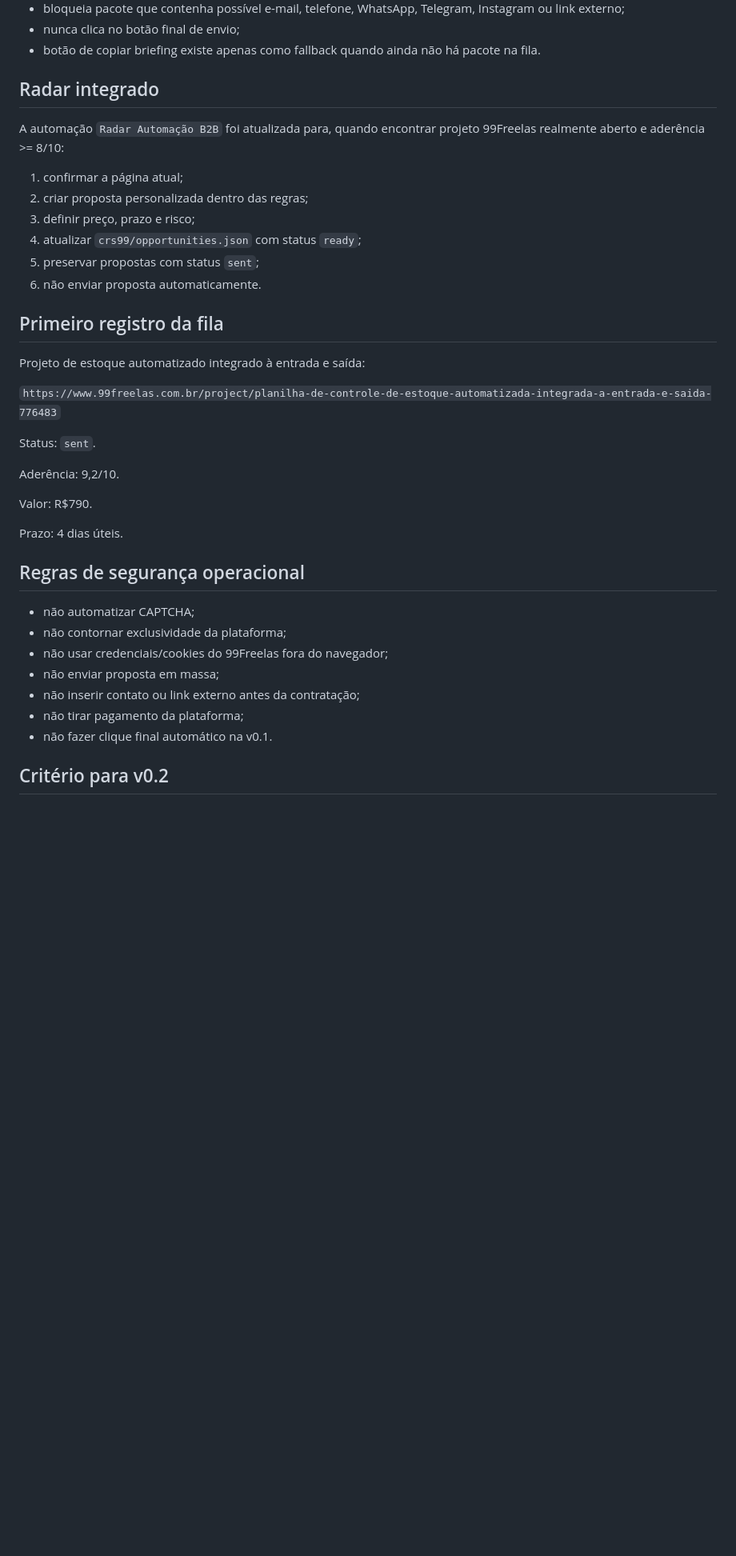
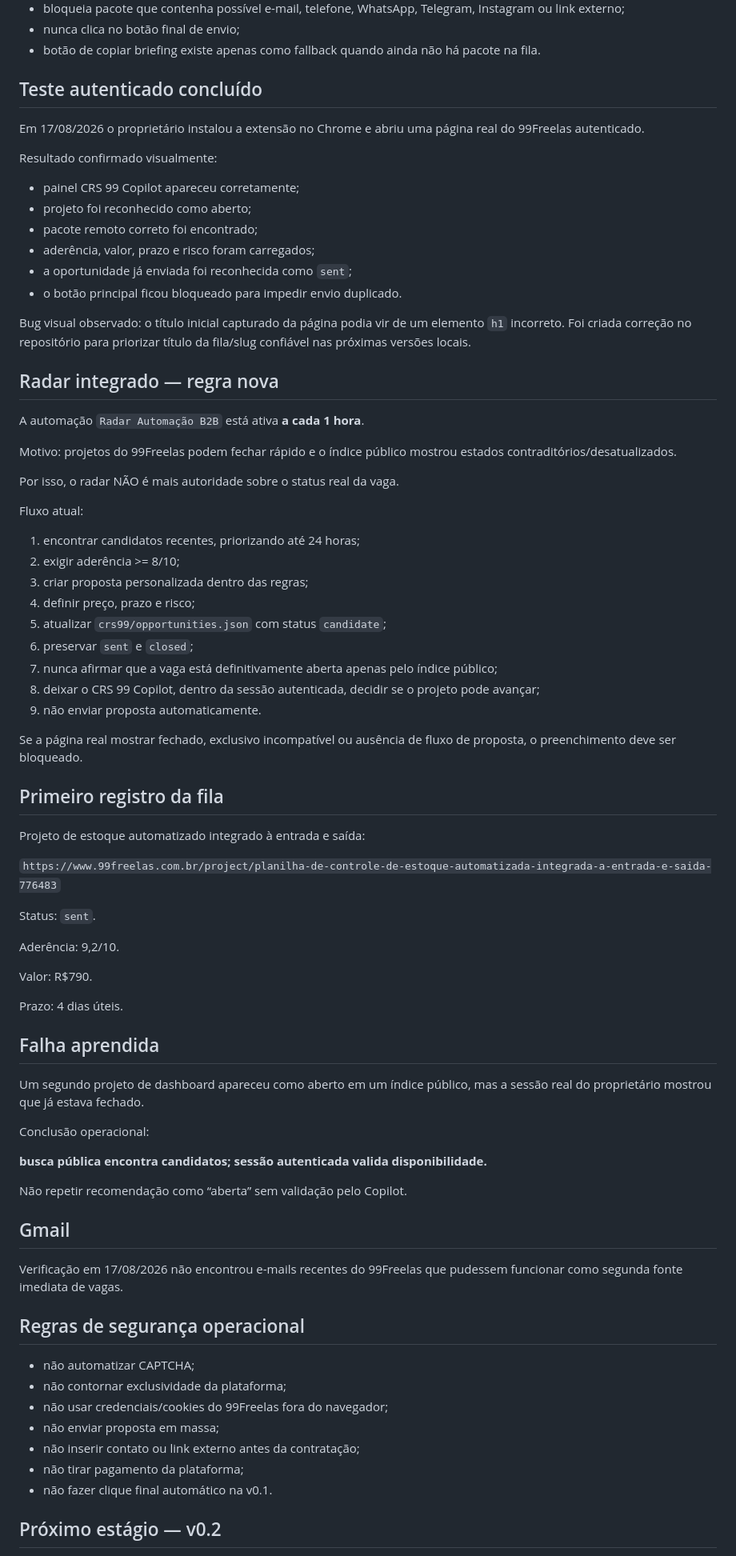
Before and after one commit to cristiansembarski2-ship-it/crs-digital-factory, a Markdown page: CRS99_COPILOT.md, the part around one of its changes. Shown at 80% size. Drawn GitHub-style; blank space fills up the shorter version.

Commit message:
docs: registrar teste real e nova regra do radar CRS99

```diff
--- a/CRS99_COPILOT.md
+++ b/CRS99_COPILOT.md
@@ -32,16 +32,42 @@ Recursos:
 - nunca clica no botão final de envio;
 - botão de copiar briefing existe apenas como fallback quando ainda não há pacote na fila.
 
-## Radar integrado
+## Teste autenticado concluído
 
-A automação `Radar Automação B2B` foi atualizada para, quando encontrar projeto 99Freelas realmente aberto e aderência >= 8/10:
+Em 17/08/2026 o proprietário instalou a extensão no Chrome e abriu uma página real do 99Freelas autenticado.
 
-1. confirmar a página atual;
-2. criar proposta personalizada dentro das regras;
-3. definir preço, prazo e risco;
-4. atualizar `crs99/opportunities.json` com status `ready`;
-5. preservar propostas com status `sent`;
-6. não enviar proposta automaticamente.
+Resultado confirmado visualmente:
+
+- painel CRS 99 Copilot apareceu corretamente;
+- projeto foi reconhecido como aberto;
+- pacote remoto correto foi encontrado;
+- aderência, valor, prazo e risco foram carregados;
+- a oportunidade já enviada foi reconhecida como `sent`;
+- o botão principal ficou bloqueado para impedir envio duplicado.
+
+Bug visual observado: o título inicial capturado da página podia vir de um elemento `h1` incorreto. Foi criada correção no repositório para priorizar título da fila/slug confiável nas próximas versões locais.
+
+## Radar integrado — regra nova
+
+A automação `Radar Automação B2B` está ativa **a cada 1 hora**.
+
+Motivo: projetos do 99Freelas podem fechar rápido e o índice público mostrou estados contraditórios/desatualizados.
+
+Por isso, o radar NÃO é mais autoridade sobre o status real da vaga.
+
+Fluxo atual:
+
+1. encontrar candidatos recentes, priorizando até 24 horas;
+2. exigir aderência >= 8/10;
+3. criar proposta personalizada dentro das regras;
+4. definir preço, prazo e risco;
+5. atualizar `crs99/opportunities.json` com status `candidate`;
+6. preservar `sent` e `closed`;
+7. nunca afirmar que a vaga está definitivamente aberta apenas pelo índice público;
+8. deixar o CRS 99 Copilot, dentro da sessão autenticada, decidir se o projeto pode avançar;
+9. não enviar proposta automaticamente.
+
+Se a página real mostrar fechado, exclusivo incompatível ou ausência de fluxo de proposta, o preenchimento deve ser bloqueado.
 
 ## Primeiro registro da fila
 
@@ -57,6 +83,20 @@ Valor: R$790.
 
 Prazo: 4 dias úteis.
 
+## Falha aprendida
+
+Um segundo projeto de dashboard apareceu como aberto em um índice público, mas a sessão real do proprietário mostrou que já estava fechado.
+
+Conclusão operacional:
+
+**busca pública encontra candidatos; sessão autenticada valida disponibilidade.**
+
+Não repetir recomendação como “aberta” sem validação pelo Copilot.
+
+## Gmail
+
+Verificação em 17/08/2026 não encontrou e-mails recentes do 99Freelas que pudessem funcionar como segunda fonte imediata de vagas.
+
 ## Regras de segurança operacional
 
 - não automatizar CAPTCHA;
@@ -67,5 +107,5 @@ Prazo: 4 dias úteis.
 - não tirar pagamento da plataforma;
 - não fazer clique final automático na v0.1.
 
-## Critério para v0.2
+## Próximo estágio — v0.2
 
```
Also changed, not shown: other parts of CRS99_COPILOT.md (+10 -5 lines).
